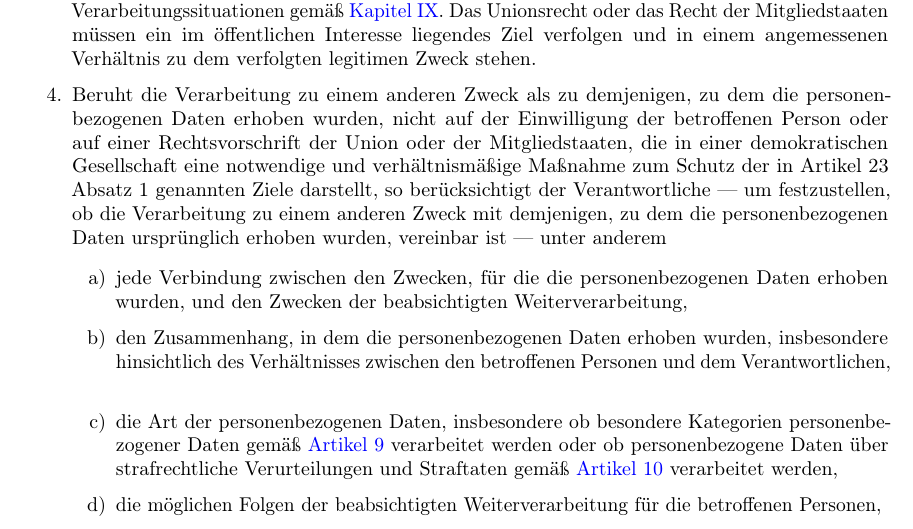
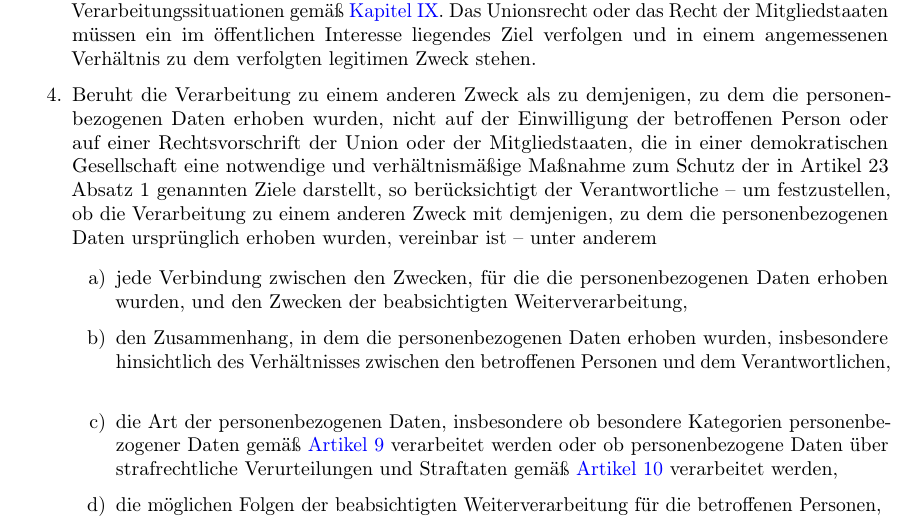
Before and after one commit to vwegert/dsgvo-ext, a LaTeX book (DSGVO-Bearbeitung.tex, which reads artikel/06.tex): part of page 14 of 31, cut so that both start at the same text. Compiled offline with pdfLaTeX.

Commit message:
typographische Korrekturen

```diff
--- a/artikel/06.tex
+++ b/artikel/06.tex
@@ -78,9 +78,9 @@
   \item Beruht die Verarbeitung zu einem anderen Zweck als zu demjenigen, zu dem die personenbezogenen Daten erhoben
    wurden, nicht auf der Einwilligung der betroffenen Person oder auf einer Rechtsvorschrift der Union oder der
    Mitgliedstaaten, die in einer demokratischen Gesellschaft eine notwendige und verhältnismäßige Maßnahme zum Schutz
-   der in \hyperref[itm:23-1]{Artikel 23 Absatz 1} genannten Ziele darstellt, so berücksichtigt der Verantwortliche —
+   der in \hyperref[itm:23-1]{Artikel 23 Absatz 1} genannten Ziele darstellt, so berücksichtigt der Verantwortliche --
    um festzustellen, ob die Verarbeitung zu einem anderen Zweck mit demjenigen, zu dem die personenbezogenen Daten
-   ursprünglich erhoben wurden, vereinbar ist — unter anderem
+   ursprünglich erhoben wurden, vereinbar ist -- unter anderem
   \label{itm:06-4}
 
   \begin{enumerate}
```
Also changed, not shown: artikel/11.tex (+1 -1 lines).
